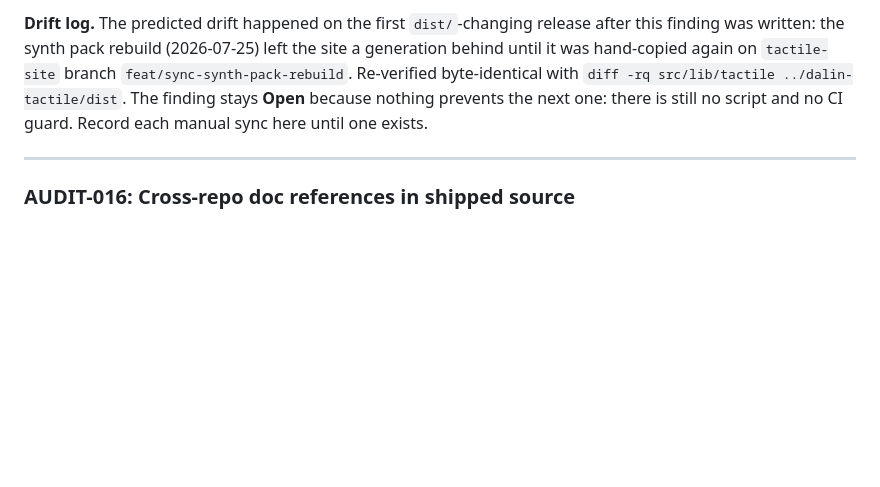
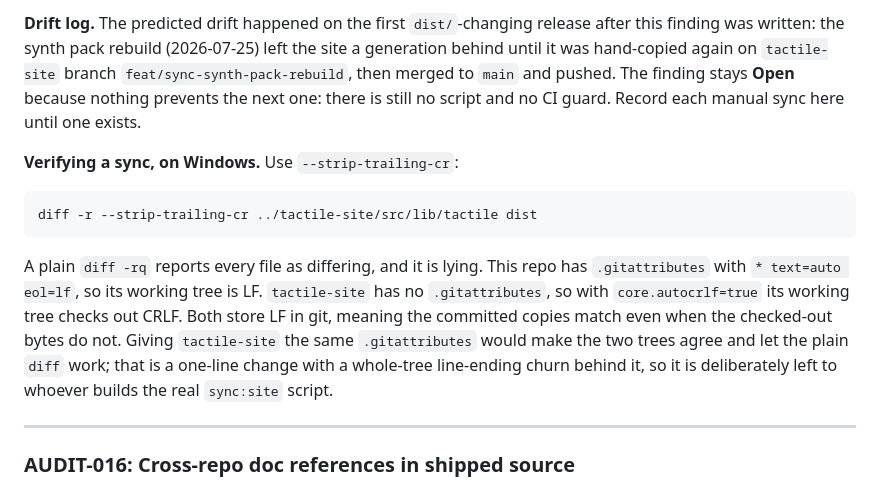
Before and after one commit to gomezsj12/dalin-tactile, a Markdown page: docs/code-audit.md, the part around the change. Drawn GitHub-style; blank space fills up the shorter version.

Commit message:
docs: correct the AUDIT-015 sync-verification command
The command I recorded in the drift log, plain `diff -rq`, reports every vendored
file as differing on this machine. It is a false positive: this repo pins
`eol=lf` via .gitattributes, tactile-site has no .gitattributes and so checks out
CRLF under core.autocrlf=true, and both store LF in git. The committed copies
match even when the checked-out bytes do not.

Replaced with `diff -r --strip-trailing-cr` and wrote down why, so the next
person to verify a sync does not go hunting for drift that isn't there. Also
noted that giving tactile-site the same .gitattributes would fix it properly, and
left that to whoever builds the sync:site script, since it carries a whole-tree
line-ending churn.

Co-Authored-By: Claude Opus 5 <noreply@anthropic.com>

````diff
--- a/docs/code-audit.md
+++ b/docs/code-audit.md
@@ -381,10 +381,24 @@ fix, lives partly in `tactile-site`.)
 **Drift log.** The predicted drift happened on the first `dist/`-changing release after
 this finding was written: the synth pack rebuild (2026-07-25) left the site a generation
 behind until it was hand-copied again on `tactile-site` branch
-`feat/sync-synth-pack-rebuild`. Re-verified byte-identical with
-`diff -rq src/lib/tactile ../dalin-tactile/dist`. The finding stays **Open** because
-nothing prevents the next one: there is still no script and no CI guard. Record each
-manual sync here until one exists.
+`feat/sync-synth-pack-rebuild`, then merged to `main` and pushed. The finding stays
+**Open** because nothing prevents the next one: there is still no script and no CI
+guard. Record each manual sync here until one exists.
+
+**Verifying a sync, on Windows.** Use `--strip-trailing-cr`:
+
+```bash
+diff -r --strip-trailing-cr ../tactile-site/src/lib/tactile dist
+```
+
+A plain `diff -rq` reports every file as differing, and it is lying. This repo has
+`.gitattributes` with `* text=auto eol=lf`, so its working tree is LF.
+`tactile-site` has no `.gitattributes`, so with `core.autocrlf=true` its working
+tree checks out CRLF. Both store LF in git, meaning the committed copies match even
+when the checked-out bytes do not. Giving `tactile-site` the same `.gitattributes`
+would make the two trees agree and let the plain `diff` work; that is a one-line
+change with a whole-tree line-ending churn behind it, so it is deliberately left to
+whoever builds the real `sync:site` script.
 
 ---
 
````
